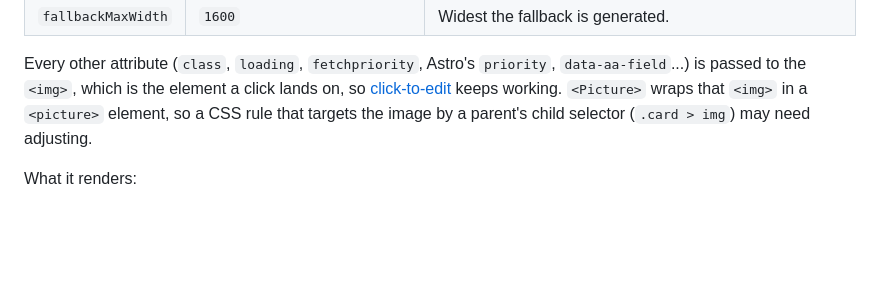
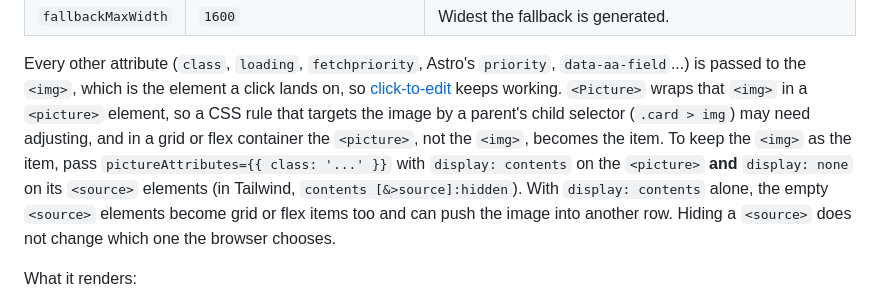
Before and after one commit to cloudshipco/astroadmin, a Markdown page: docs/optimised-images.md, the part around the change. GitHub-like rendering; blank space fills up the shorter version.

Commit message:
Optimised images docs: keeping the <img> as the grid or flex item
display: contents on the <picture> alone makes its empty <source>
elements grid and flex items; hide them too. Found adopting CmsImage
on a real site, where an intro image dropped into a second grid row.

```diff
--- a/docs/optimised-images.md
+++ b/docs/optimised-images.md
@@ -88,7 +88,14 @@ Every other attribute (`class`, `loading`, `fetchpriority`, Astro's
 element a click lands on, so [click-to-edit](./inline-editing.md) keeps
 working. `<Picture>` wraps that `<img>` in a `<picture>` element, so a CSS
 rule that targets the image by a parent's child selector (`.card > img`) may
-need adjusting.
+need adjusting, and in a grid or flex container the `<picture>`, not the
+`<img>`, becomes the item. To keep the `<img>` as the item, pass
+`pictureAttributes={{ class: '...' }}` with `display: contents` on the
+`<picture>` **and** `display: none` on its `<source>` elements (in Tailwind,
+`contents [&>source]:hidden`). With `display: contents` alone, the empty
+`<source>` elements become grid or flex items too and can push the image
+into another row. Hiding a `<source>` does not change which one the browser
+chooses.
 
 What it renders:
 
```
